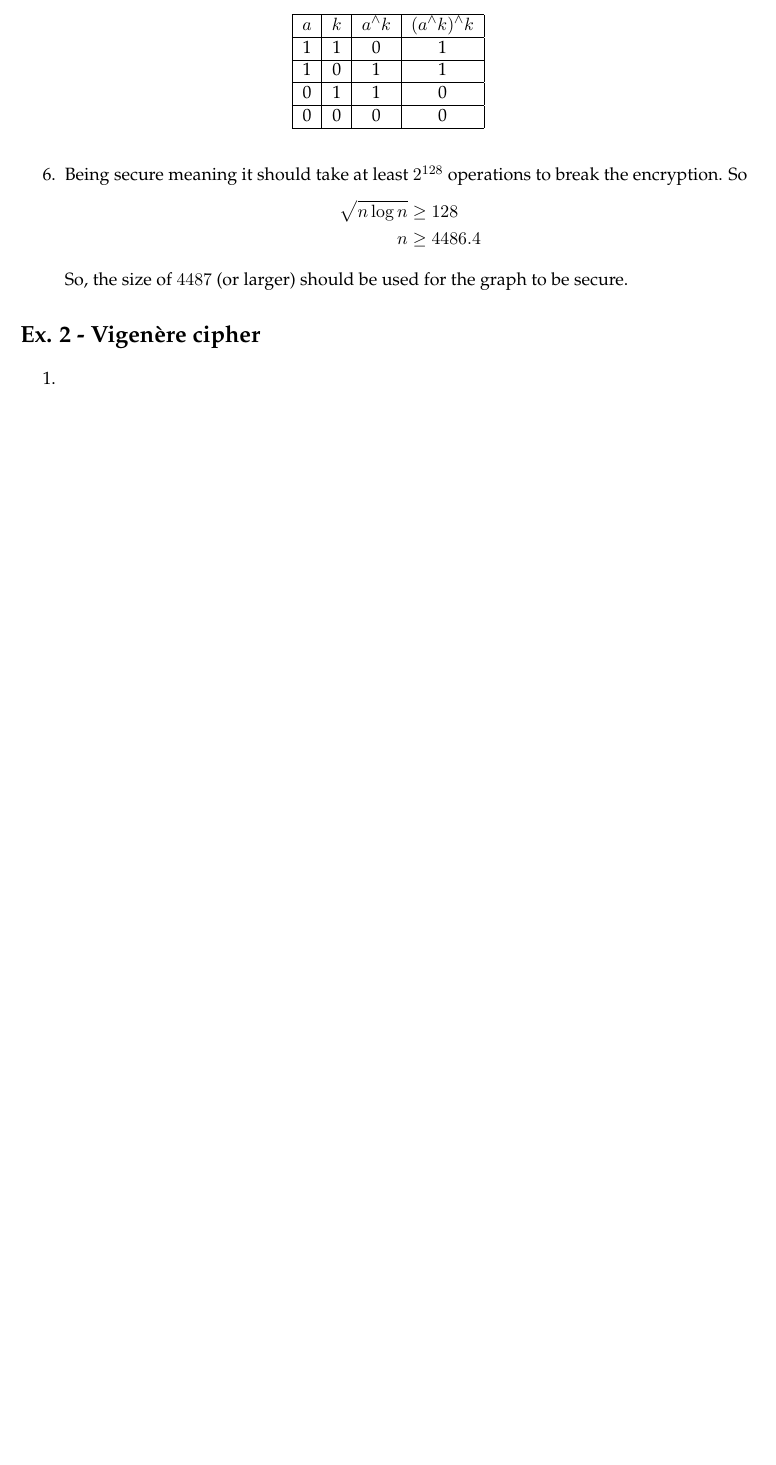
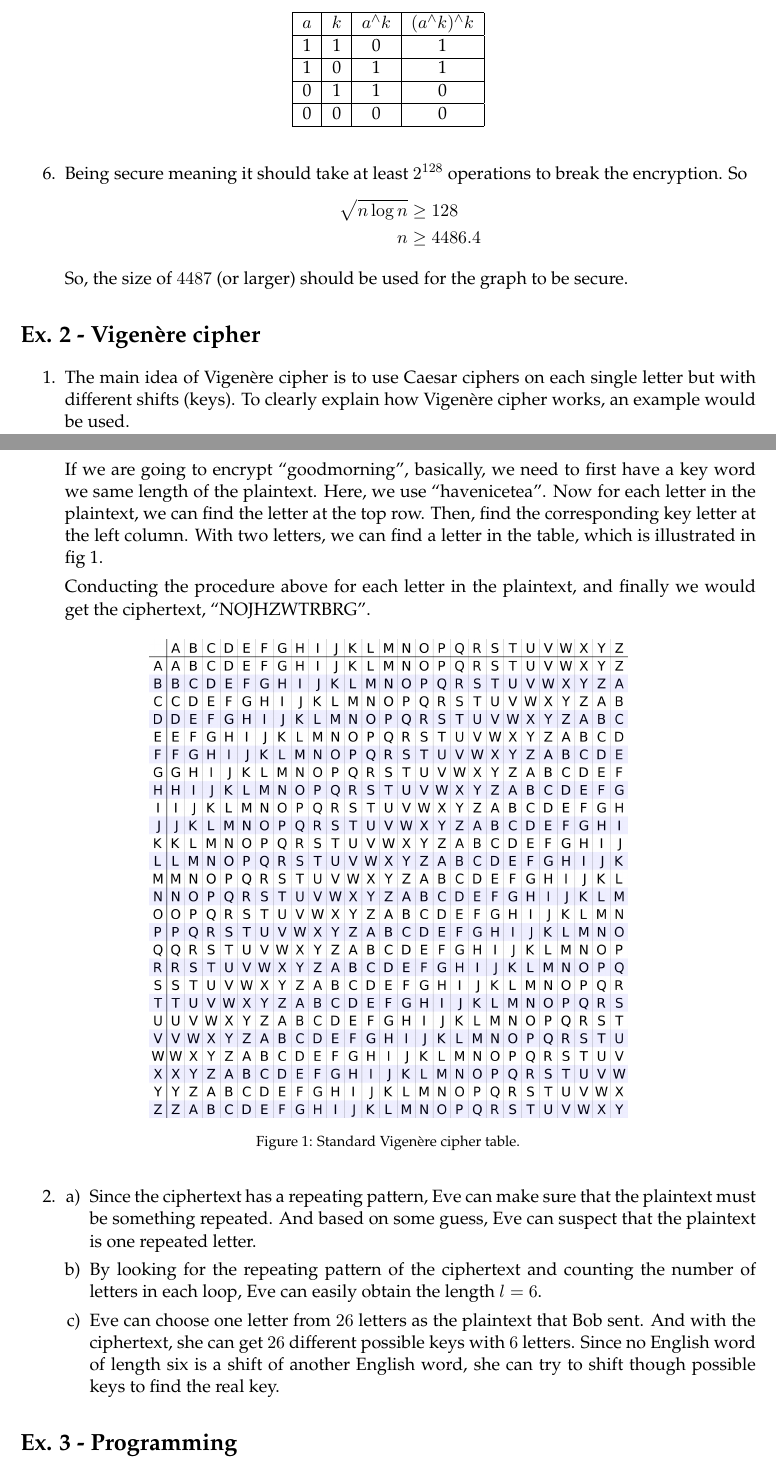
Before and after one commit to JasperRice/VE475, a LaTeX problem sheet (Homework/h1/report.tex): part of page 2 of 2 before the commit and two parts of pages 2 and 3 of 3 after it, the two joined at a grey line, cut so that both start at the same text, the shorter picture padded with empty space. Compiled offline with pdfLaTeX.

Commit message:
Finish h1-ex2

```diff
--- a/Homework/h1/report.tex
+++ b/Homework/h1/report.tex
@@ -27,6 +27,9 @@
 
 \pgfplotsset{compat=1.13}
 
+\def\BibTeX{{\rm B\kern-.05em{\sc i\kern-.025em b}\kern-.08em
+    T\kern-.1667em\lower.7ex\hbox{E}\kern-.125emX}}
+
 \newcommand{\image}[3]{
 	\begin{figure}[!ht]
 		\centering
@@ -37,8 +40,8 @@
 }
 
 \title{
-	Homework 1\\
-	VE475 Introduction to Cryptography
+	VE475 Introduction to Cryptography \\
+	Homework 1
 }
 \author{
 	Jiang, Sifan\\
@@ -122,9 +125,21 @@
 
 \section*{Ex. 2 - Vigen\`{e}re cipher}
 \begin{enumerate}
-	\item
+	\item The main idea of Vigen\`{e}re cipher is to use Caesar ciphers on each single letter but with different shifts (keys). To clearly explain how Vigen\`{e}re cipher works, an example would be used.
+	\par If we are going to encrypt ``goodmorning'', basically, we need to first have a key word we same length of the plaintext. Here, we use ``havenicetea''. Now for each letter in the plaintext, we can find the letter at the top row. Then, find the corresponding key letter at the left column. With two letters, we can find a letter in the table, which is illustrated in fig~\ref{fig:VCTable}.
+	\par Conducting the procedure above for each letter in the plaintext, and finally we would get the ciphertext, ``NOJHZWTRBRG''.
+	\image{0.65}{VCTable}{Standard Vigen\`{e}re cipher table.}
 
 	\item
+	\begin{enumerate}[a)]
+		\item Since the ciphertext has a repeating pattern, Eve can make sure that the plaintext must be something repeated. And based on some guess, Eve can suspect that the plaintext is one repeated letter.
+
+		\item By looking for the repeating pattern of the ciphertext and counting the number of letters in each loop, Eve can easily obtain the length $l=6$.
+
+		\item Eve can choose one letter from $26$ letters as the plaintext that Bob sent. And with the ciphertext, she can get $26$ different possible keys with $6$ letters. Since no English word of length six is a shift of another English word, she can try to shift though possible keys to find the real key.
+	\end{enumerate}
 \end{enumerate}
 
+\section*{Ex. 3 - Programming}
+
 \end{document}
```
Also changed, not shown: Homework/h1/Figure/VCTable.png (added), Homework/h1/Template.pdf, Homework/h1/report.pdf.
